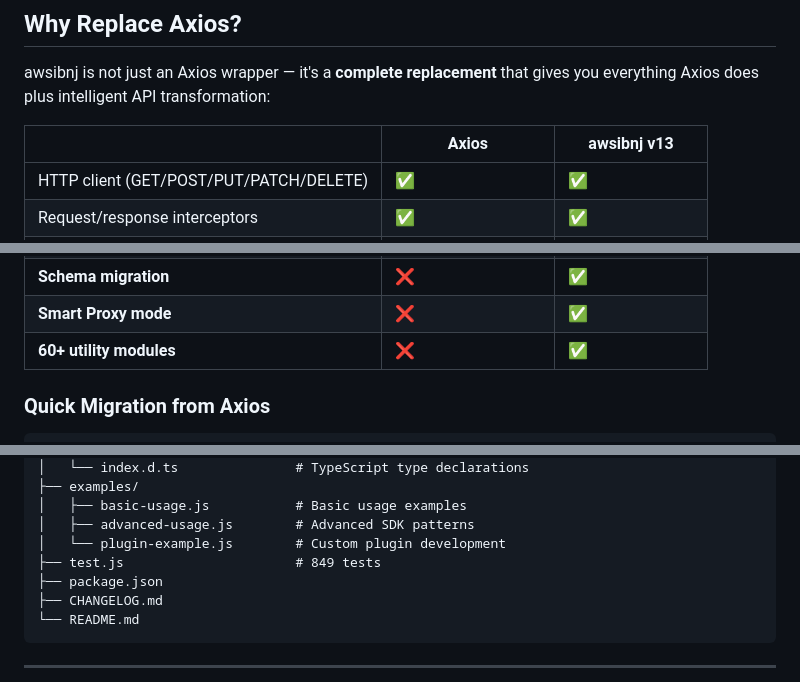
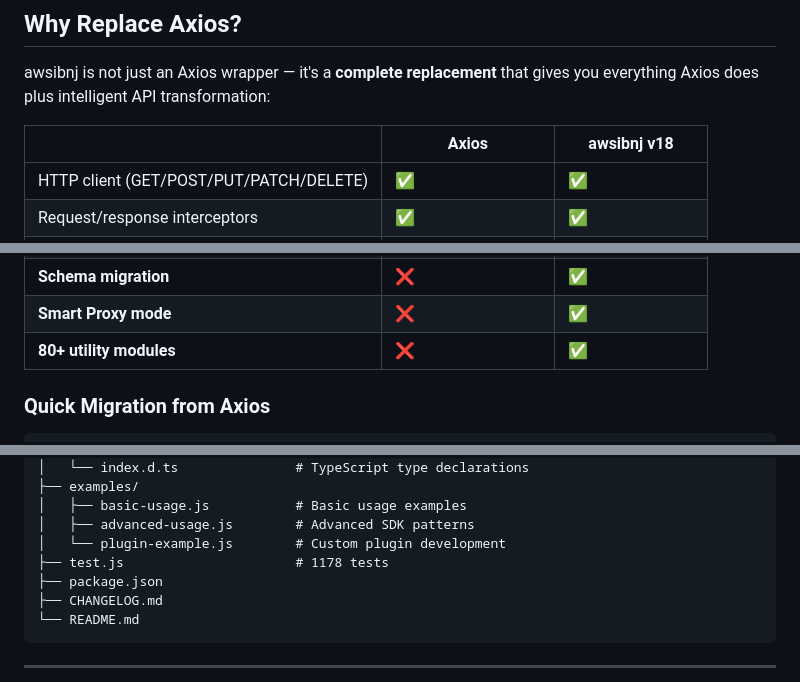
Before and after one commit to api-bridges/Api_bridge, a Markdown page: README.md, 3 parts joined by grey strips. Rendered like a GitHub page.

```diff
--- a/README.md
+++ b/README.md
@@ -259,7 +259,7 @@ npm install
 
 awsibnj is not just an Axios wrapper — it's a **complete replacement** that gives you everything Axios does plus intelligent API transformation:
 
-| | Axios | awsibnj v13 |
+| | Axios | awsibnj v18 |
 |---|---|---|
 | HTTP client (GET/POST/PUT/PATCH/DELETE) | ✅ | ✅ |
 | Request/response interceptors | ✅ | ✅ |
@@ -277,7 +277,7 @@ awsibnj is not just an Axios wrapper — it's a **complete replacement** that gi
 | **Learning engine** | ❌ | ✅ |
 | **Schema migration** | ❌ | ✅ |
 | **Smart Proxy mode** | ❌ | ✅ |
-| **60+ utility modules** | ❌ | ✅ |
+| **80+ utility modules** | ❌ | ✅ |
 
 ### Quick Migration from Axios
 
@@ -384,7 +384,7 @@ awsibnj/
 │   ├── basic-usage.js           # Basic usage examples
 │   ├── advanced-usage.js        # Advanced SDK patterns
 │   └── plugin-example.js        # Custom plugin development
-├── test.js                      # 849 tests
+├── test.js                      # 1178 tests
 ├── package.json
 ├── CHANGELOG.md
 └── README.md
```
Also changed, not shown: other parts of README.md (+1 -1 lines), HOW_IT_WORKS.md (+127 -1 lines).
